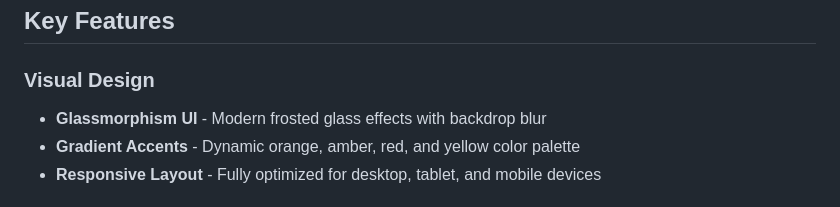
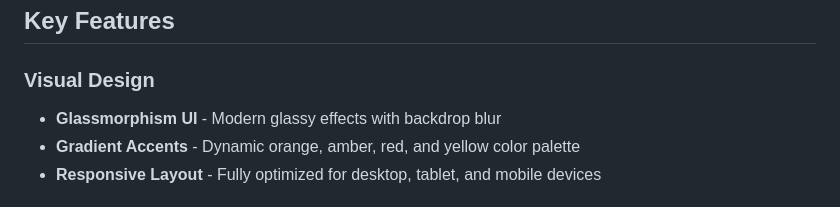
Before and after one commit to SambhavSSN/STRIKE-Landing-Page, a Markdown page: README.md, the part around the change. GitHub-like rendering.

```diff
--- a/README.md
+++ b/README.md
@@ -30,7 +30,7 @@ strike-landing-page/
 ##  Key Features
 
 ###  Visual Design
-- **Glassmorphism UI** - Modern frosted glass effects with backdrop blur
+- **Glassmorphism UI** - Modern glassy effects with backdrop blur
 - **Gradient Accents** - Dynamic orange, amber, red, and yellow color palette
 - **Responsive Layout** - Fully optimized for desktop, tablet, and mobile devices
 
```
